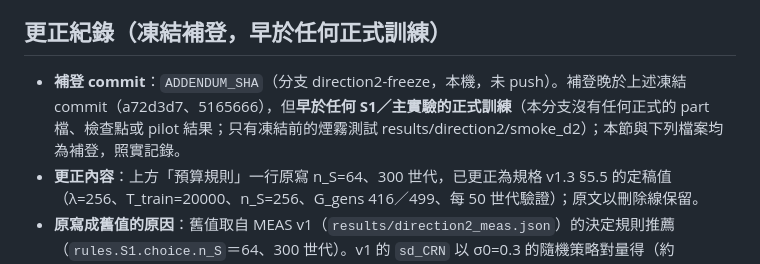
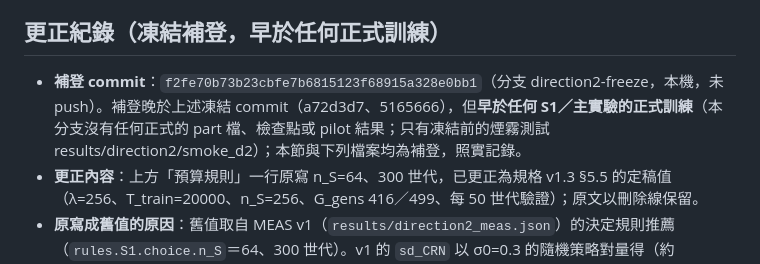
Before and after one commit to Jadiouo/scarce-actuator-arbitration, a Markdown page: results/direction2/FREEZE.md, the part around the change. Drawn GitHub-style.

Commit message:
Direction 2: record addendum commit sha in FREEZE.md
Co-Authored-By: Claude Opus 5.5 (1M context) <noreply@anthropic.com>
Claude-Session: https://claude.ai/code/session_01Vcin4FdSJwvFyTg4u3RSiU

```diff
--- a/results/direction2/FREEZE.md
+++ b/results/direction2/FREEZE.md
@@ -22,7 +22,7 @@
 
 ## 更正紀錄（凍結補登，早於任何正式訓練）
 
-- **補登 commit**：`ADDENDUM_SHA`（分支 direction2-freeze，本機，未 push）。補登晚於上述凍結 commit（a72d3d7、5165666），但**早於任何 S1／主實驗的正式訓練**（本分支沒有任何正式的 part 檔、檢查點或 pilot 結果；只有凍結前的煙霧測試 results/direction2/smoke_d2）；本節與下列檔案均為補登，照實記錄。
+- **補登 commit**：`f2fe70b73b23cbfe7b6815123f68915a328e0bb1`（分支 direction2-freeze，本機，未 push）。補登晚於上述凍結 commit（a72d3d7、5165666），但**早於任何 S1／主實驗的正式訓練**（本分支沒有任何正式的 part 檔、檢查點或 pilot 結果；只有凍結前的煙霧測試 results/direction2/smoke_d2）；本節與下列檔案均為補登，照實記錄。
 - **更正內容**：上方「預算規則」一行原寫 n_S=64、300 世代，已更正為規格 v1.3 §5.5 的定稿值（λ=256、T_train=20000、n_S=256、G_gens 416／499、每 50 世代驗證）；原文以刪除線保留。
 - **原寫成舊值的原因**：舊值取自 MEAS v1（`results/direction2_meas.json`）的決定規則推薦（`rules.S1.choice.n_S`＝64、300 世代）。v1 的 `sd_CRN` 以 σ0=0.3 的隨機策略對量得（約 0.0104），低估訓練後期接近誠實時的變異；規格 v1.2 起改取 MEAS v2 最壞情況（`measure_v2_summary.json: nS_need["0.5"]`，σ=0.03 的 `sd_CRN` 中位數 0.021732）→ n_S=256，世代數改依 OPT-10 公式取 416／499（v1.1 的 300 與規則不一致）。凍結紀錄撰寫時誤把 v1 的推薦值抄入，規格 v1.3 本身（§5.5）一直是定稿值。**沒有任何正式訓練用到舊值**（凍結前只有管線煙霧測試 smoke_d2，依 REQ-S1-14 例外）。
 - **為何不能依賴執行時讀到的檔案**：`arbitration/rl/budget.py` 的 `decide_params` 依輸入即時算出 n_S；以 v1 輸入會得到 n_S=64，以 v2 最壞情況才得到 256（交叉檢查見 run_plan.json 的 `budget_crosscheck`：v2 輸入 → λ=256、T_train=20000、n_S=256、G_gens=416／499，與定稿值一致；v1 輸入 → n_S=64）。因此訓練參數寫死在 run_plan.json，訓練入口只讀計畫檔，並在啟動時驗證計畫檔 sha256 與本檔 `RUN_PLAN_SHA256` 一致。
```
